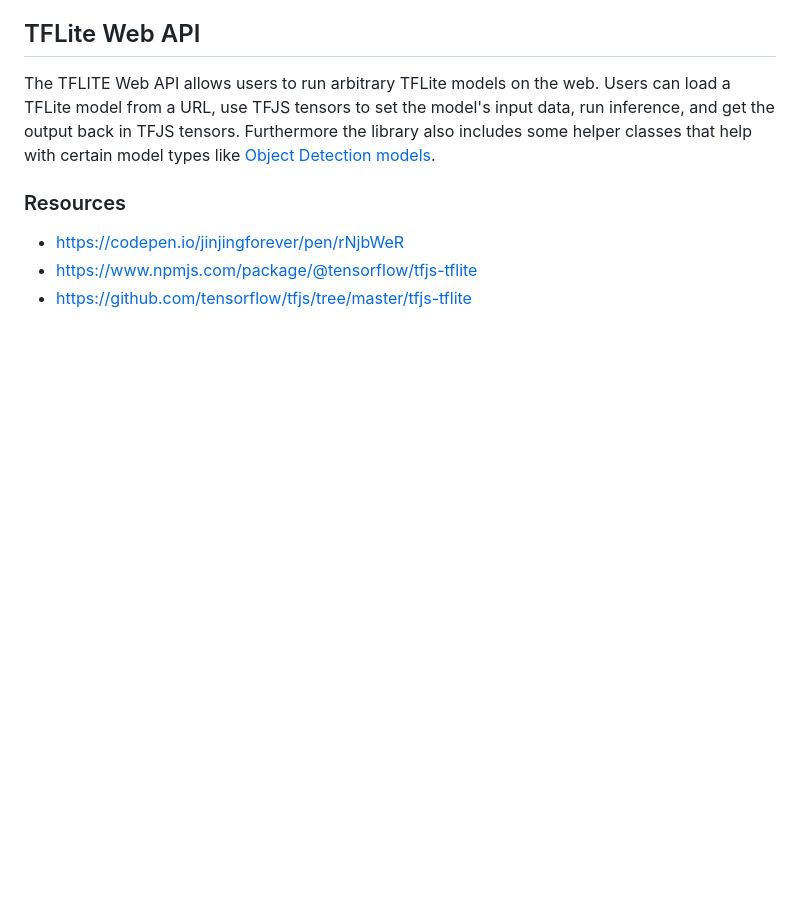
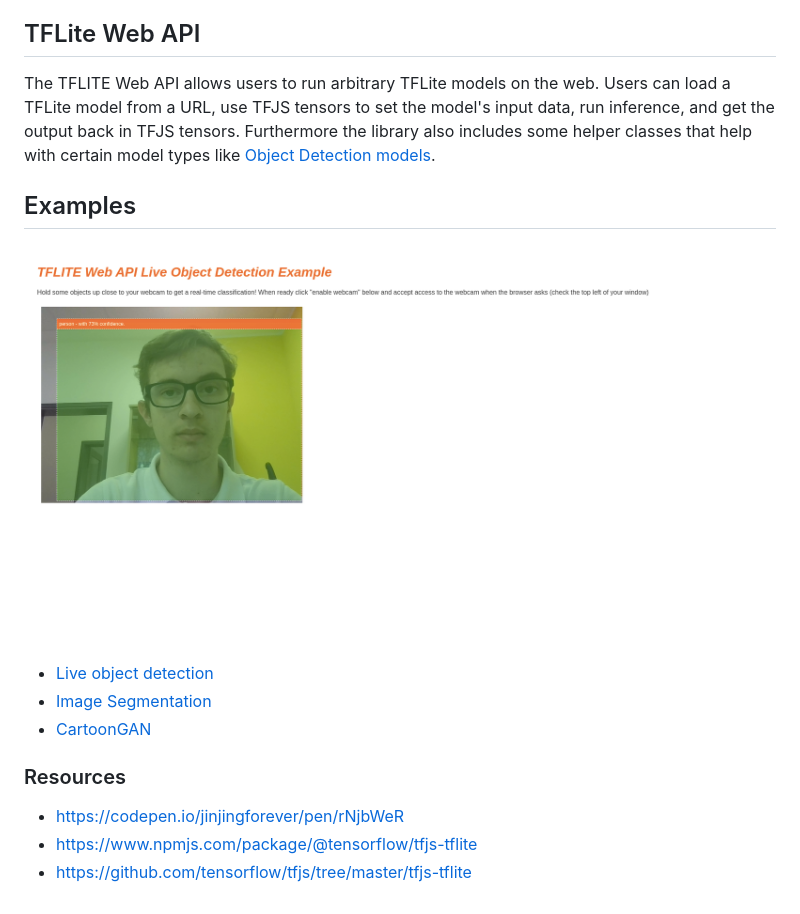
Before and after one commit to TannerGilbert/Run-TFLITE-models-on-the-web, a Markdown page: README.md, the part around the change. GitHub-like rendering; pictures changed too: doc/live_object_detection_example.png (added); blank space fills up the shorter version.

Commit message:
Added example section to README

```diff
--- a/README.md
+++ b/README.md
@@ -30,6 +30,14 @@ The TFJS Task API provides an unified experience for running task-specific machi
 
 The TFLITE Web API allows users to run arbitrary TFLite models on the web. Users can load a TFLite model from a URL, use TFJS tensors to set the model's input data, run inference, and get the output back in TFJS tensors. Furthermore the library also includes some helper classes that help with certain model types like [Object Detection models](https://github.com/tensorflow/tfjs/blob/master/tfjs-tflite/src/tflite_task_library_client/object_detector.ts#L58).
 
+## Examples
+
+![Live object detection example](doc/live_object_detection_example.png)
+
+* [Live object detection](live_object_detection_example)
+* [Image Segmentation](https://codepen.io/jinjingforever/pen/yLMYVJw)
+* [CartoonGAN](https://codepen.io/jinjingforever/pen/xxgWRaE)
+
 ### Resources
 
 * https://codepen.io/jinjingforever/pen/rNjbWeR
```
Also changed, not shown: 1 other file.
